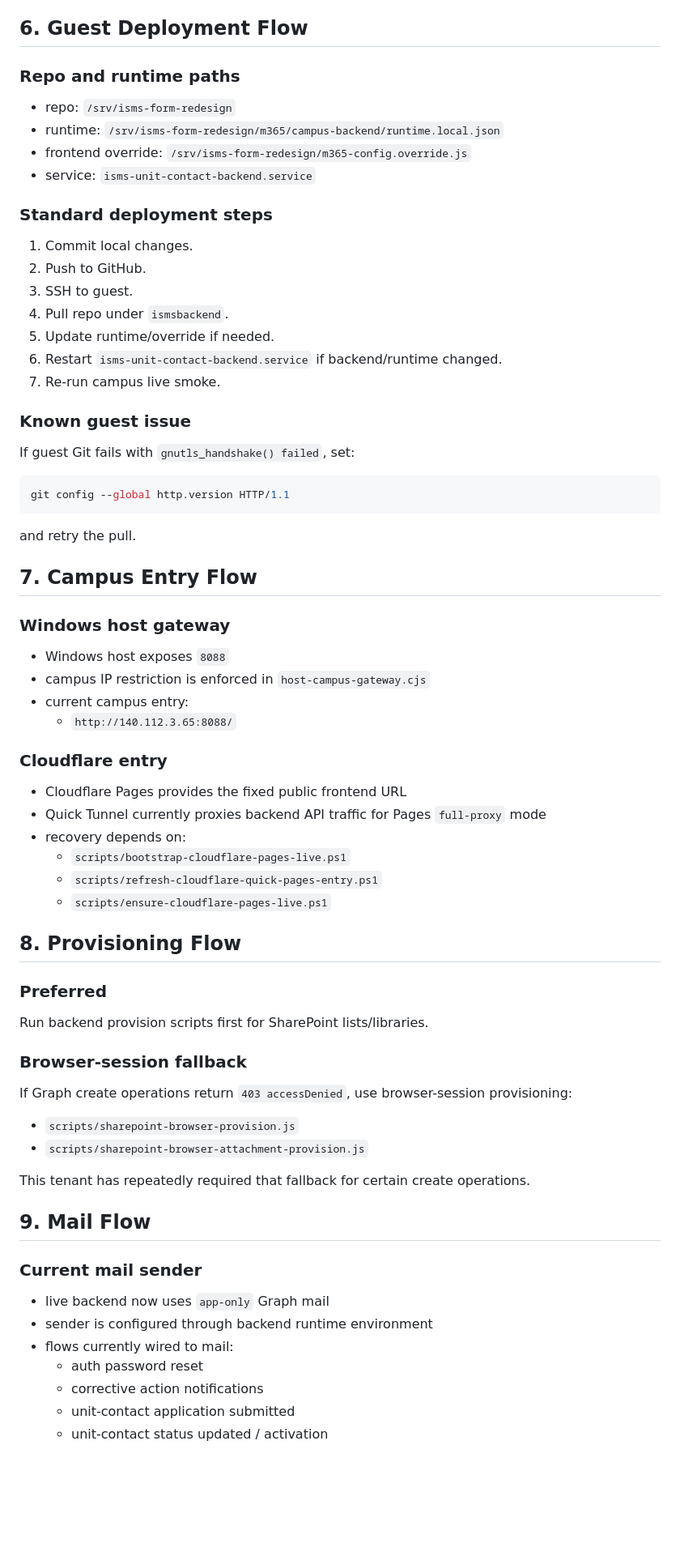
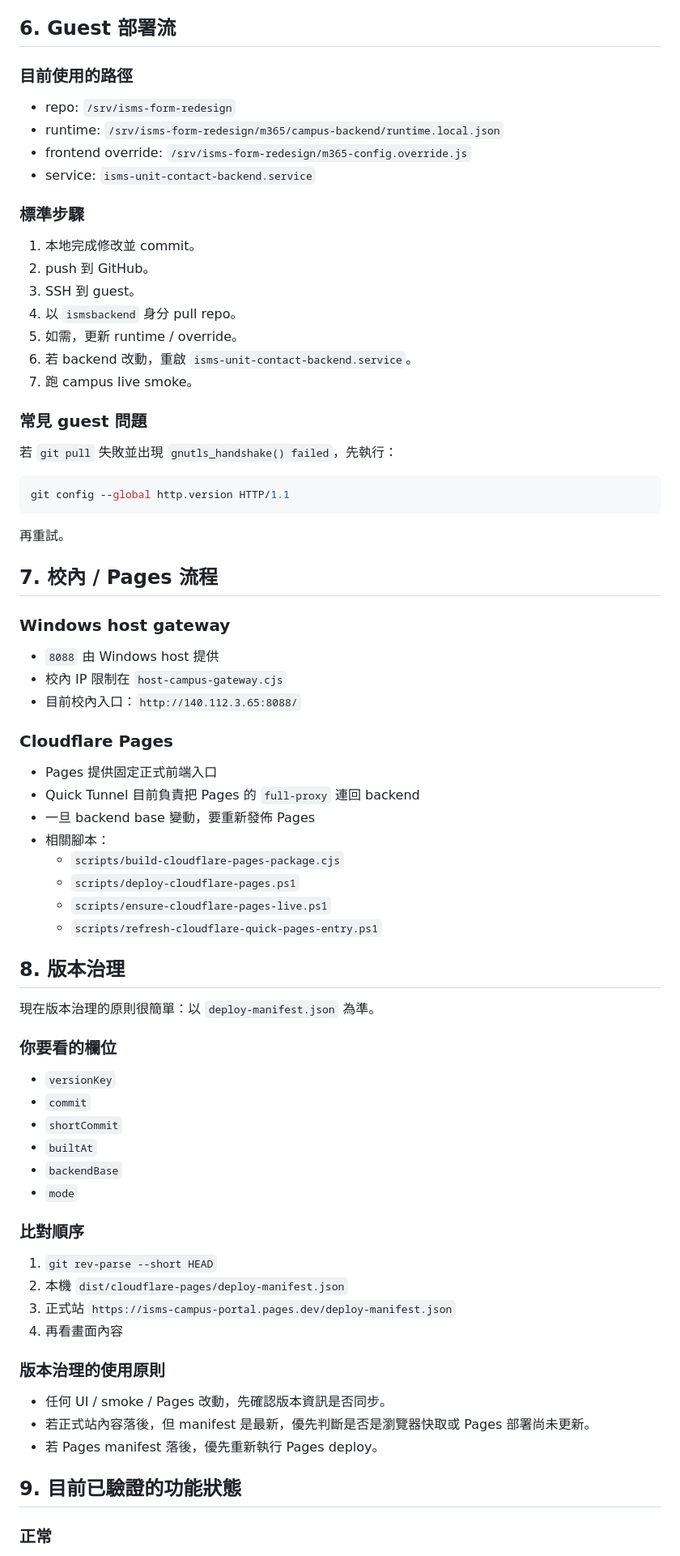
Before and after one commit to Easonwu1983/ISMS-Form-Redesign, a Markdown page: docs/project-execution-flow.md, the part around one of its changes. Shown at 81% size. Rendered like a GitHub page; blank space fills up the shorter version.

Commit message:
docs: update handoff and execution flow with latest pages workflow

````diff
--- a/docs/project-execution-flow.md
+++ b/docs/project-execution-flow.md
@@ -120,77 +129,81 @@ The production system of record is M365 / SharePoint. The frontend talks to back
   - `training`
   - `misc`
 
-## 6. Guest Deployment Flow
+## 6. Guest 部署流
 
-### Repo and runtime paths
+### 目前使用的路徑
 
 - repo: `/srv/isms-form-redesign`
 - runtime: `/srv/isms-form-redesign/m365/campus-backend/runtime.local.json`
 - frontend override: `/srv/isms-form-redesign/m365-config.override.js`
 - service: `isms-unit-contact-backend.service`
 
-### Standard deployment steps
+### 標準步驟
 
-1. Commit local changes.
-2. Push to GitHub.
-3. SSH to guest.
-4. Pull repo under `ismsbackend`.
-5. Update runtime/override if needed.
-6. Restart `isms-unit-contact-backend.service` if backend/runtime changed.
-7. Re-run campus live smoke.
+1. 本地完成修改並 commit。
+2. push 到 GitHub。
+3. SSH 到 guest。
+4. 以 `ismsbackend` 身分 pull repo。
+5. 如需，更新 runtime / override。
+6. 若 backend 改動，重啟 `isms-unit-contact-backend.service`。
+7. 跑 campus live smoke。
 
-### Known guest issue
+### 常見 guest 問題
 
-If guest Git fails with `gnutls_handshake() failed`, set:
+若 `git pull` 失敗並出現 `gnutls_handshake() failed`，先執行：
 
 ```bash
 git config --global http.version HTTP/1.1
 ```
 
-and retry the pull.
+再重試。
 
-## 7. Campus Entry Flow
+## 7. 校內 / Pages 流程
 
 ### Windows host gateway
 
-- Windows host exposes `8088`
-- campus IP restriction is enforced in `host-campus-gateway.cjs`
-- current campus entry:
-  - `http://140.112.3.65:8088/`
+- `8088` 由 Windows host 提供
+- 校內 IP 限制在 `host-campus-gateway.cjs`
+- 目前校內入口：`http://140.112.3.65:8088/`
 
-### Cloudflare entry
+### Cloudflare Pages
 
-- Cloudflare Pages provides the fixed public frontend URL
-- Quick Tunnel currently proxies backend API traffic for Pages `full-proxy` mode
-- recovery depends on:
-  - `scripts/bootstrap-cloudflare-pages-live.ps1`
+- Pages 提供固定正式前端入口
+- Quick Tunnel 目前負責把 Pages 的 `full-proxy` 連回 backend
+- 一旦 backend base 變動，要重新發佈 Pages
+- 相關腳本：
+  - `scripts/build-cloudflare-pages-package.cjs`
+  - `scripts/deploy-cloudflare-pages.ps1`
+  - `scripts/ensure-cloudflare-pages-live.ps1`
   - `scripts/refresh-cloudflare-quick-pages-entry.ps1`
-  - `scripts/ensure-cloudflare-pages-live.ps1`
 
-## 8. Provisioning Flow
+## 8. 版本治理
 
-### Preferred
+現在版本治理的原則很簡單：以 `deploy-manifest.json` 為準。
 
-Run backend provision scripts first for SharePoint lists/libraries.
+### 你要看的欄位
 
-### Browser-session fallback
+- `versionKey`
+- `commit`
+- `shortCommit`
+- `builtAt`
+- `backendBase`
+- `mode`
 
-If Graph create operations return `403 accessDenied`, use browser-session provisioning:
+### 比對順序
 
-- `scripts/sharepoint-browser-provision.js`
-- `scripts/sharepoint-browser-attachment-provision.js`
+1. `git rev-parse --short HEAD`
+2. 本機 `dist/cloudflare-pages/deploy-manifest.json`
+3. 正式站 `https://isms-campus-portal.pages.dev/deploy-manifest.json`
+4. 再看畫面內容
 
-This tenant has repeatedly required that fallback for certain create operations.
+### 版本治理的使用原則
 
-## 9. Mail Flow
+- 任何 UI / smoke / Pages 改動，先確認版本資訊是否同步。
+- 若正式站內容落後，但 manifest 是最新，優先判斷是否是瀏覽器快取或 Pages 部署尚未更新。
+- 若 Pages manifest 落後，優先重新執行 Pages deploy。
 
-### Current mail sender
+## 9. 目前已驗證的功能狀態
 
-- live backend now uses `app-only` Graph mail
-- sender is configured through backend runtime environment
-- flows currently wired to mail:
-  - auth password reset
-  - corrective action notifications
-  - unit-contact application submitted
-  - unit-contact status updated / activation
+### 正常
 
````
Also changed, not shown: other parts of docs/project-execution-flow.md (+151 -91 lines), docs/fast-redeploy-runbook.md (+176 -211 lines).
